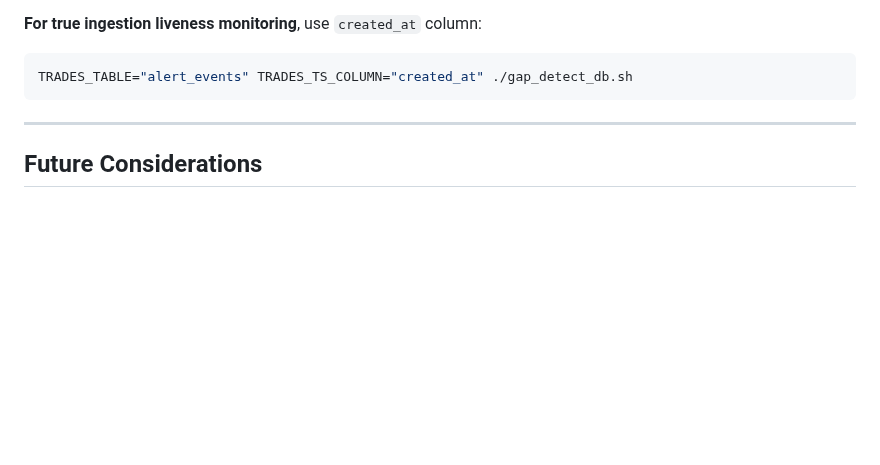
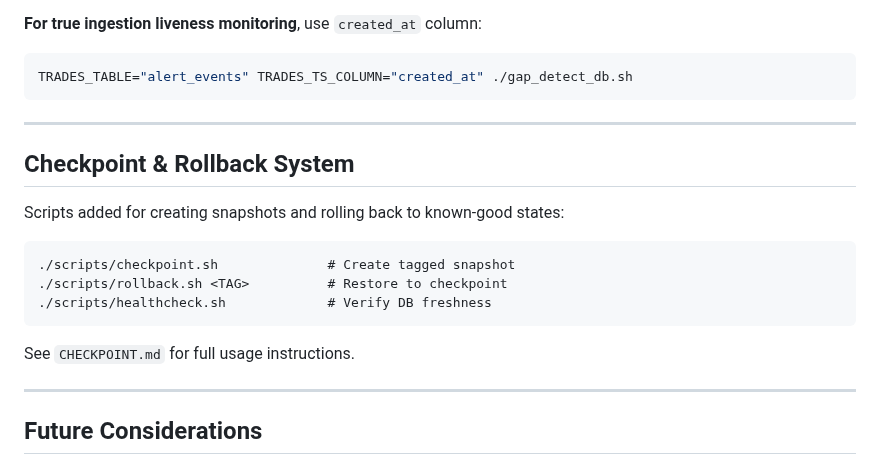
Before and after one commit to youngamerican68/PolyMarket-Scanner, a Markdown page: PROGRESS.md, the part around the change. Rendered like a GitHub page; blank space fills up the shorter version.

Commit message:
docs: add checkpoint/rollback reference to PROGRESS.md
🤖 Generated with [Claude Code](https://claude.com/claude-code)

Co-Authored-By: Claude Opus 4.5 <noreply@anthropic.com>

```diff
--- a/PROGRESS.md
+++ b/PROGRESS.md
@@ -180,6 +180,18 @@ TRADES_TABLE="alert_events" TRADES_TS_COLUMN="created_at" ./gap_detect_db.sh
 
 ---
 
+## Checkpoint & Rollback System
+
+Scripts added for creating snapshots and rolling back to known-good states:
+
+    ./scripts/checkpoint.sh              # Create tagged snapshot
+    ./scripts/rollback.sh <TAG>          # Restore to checkpoint
+    ./scripts/healthcheck.sh             # Verify DB freshness
+
+See `CHECKPOINT.md` for full usage instructions.
+
+---
+
 ## Future Considerations
 
 - Increase cron to 15-minute intervals if trade volume grows
```
